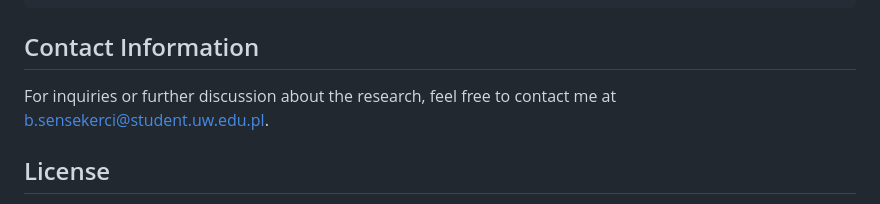
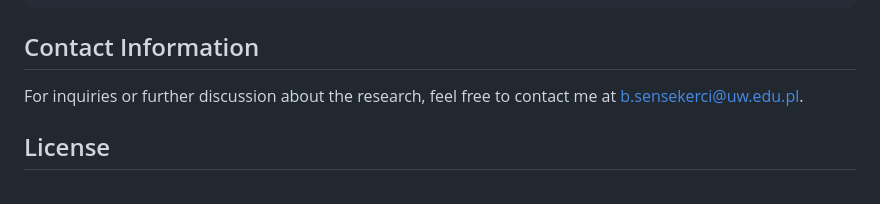
Before and after one commit to klimereo/unlikecoord_tr, a Markdown page: README.md, the part around the change. Rendered like a GitHub page.

```diff
--- a/README.md
+++ b/README.md
@@ -61,7 +61,7 @@ If you find this research useful in your own work, please consider citing:
 
 ## Contact Information
 
-For inquiries or further discussion about the research, feel free to contact me at [b.sensekerci@student.uw.edu.pl](mailto:b.sensekerci@student.uw.edu.pl).
+For inquiries or further discussion about the research, feel free to contact me at [b.sensekerci@uw.edu.pl](mailto:b.sensekerci@uw.edu.pl).
 
 ## License
 
```
